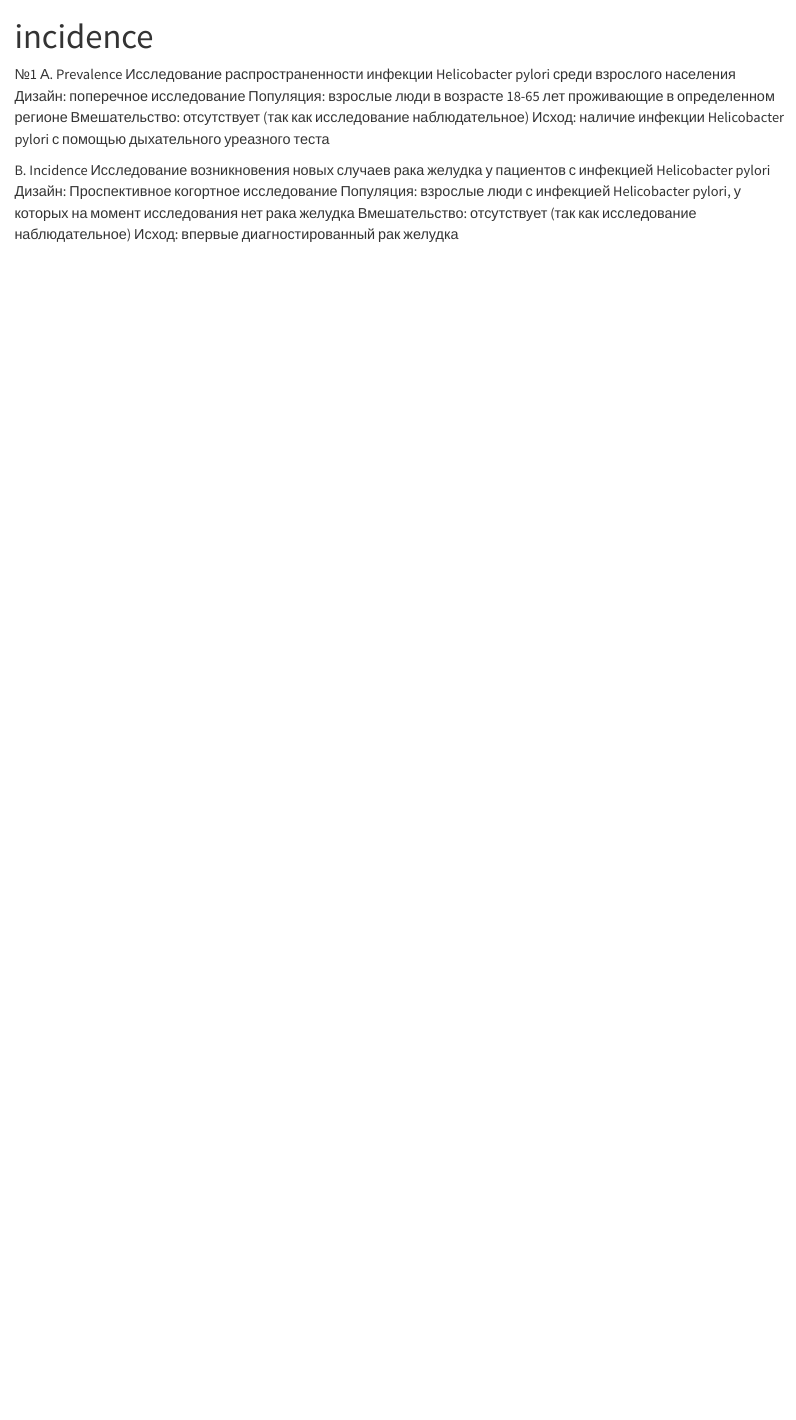
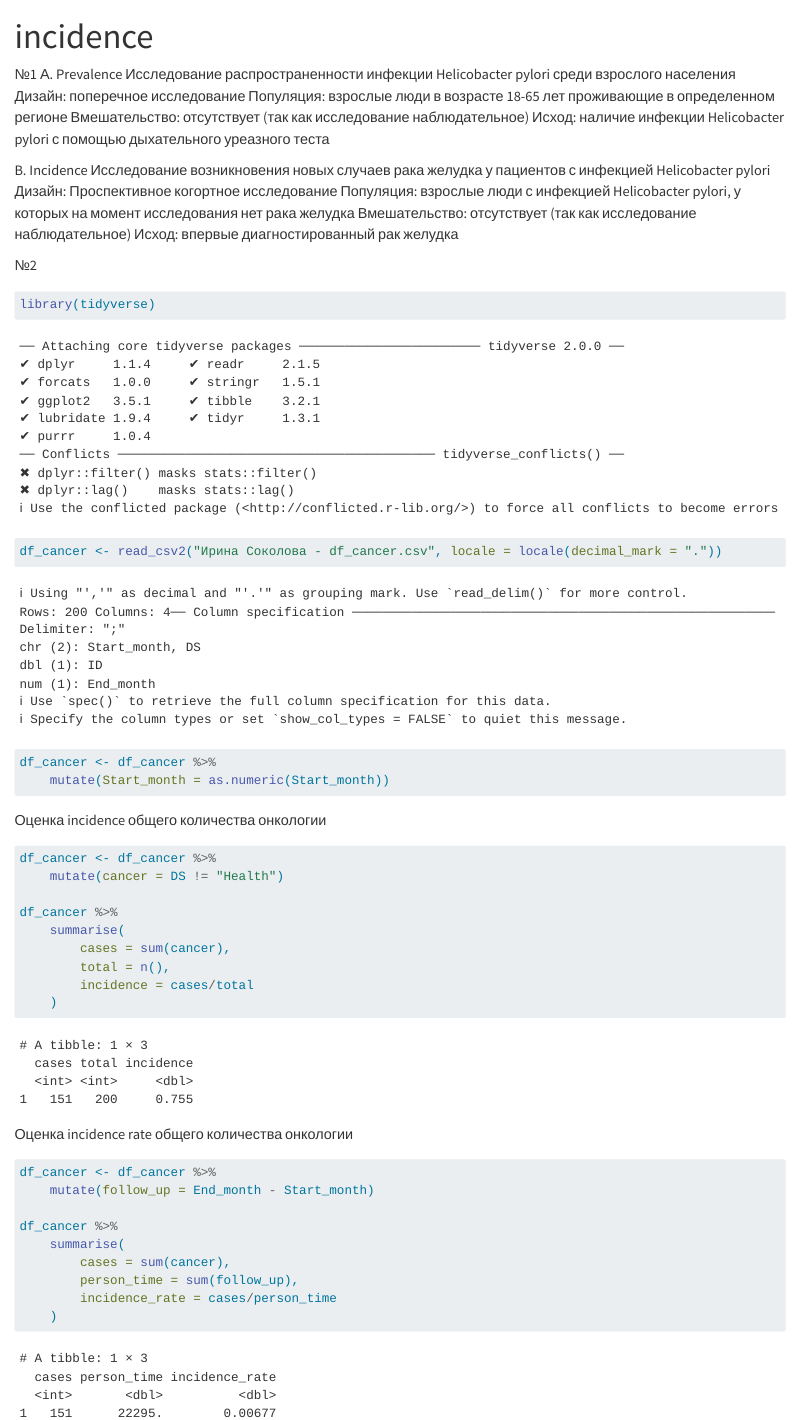
Before and after one commit to sokolovairina28/measures-of-occurrence, a Quarto document (incidence.qmd): the page in a window 1100 px wide, from its top. Rendered offline with R 4.5, knitr and Pandoc in place of Quarto, with nearby package versions.

Commit message:
сделала первую часть 2 задания

````diff
--- a/incidence.qmd
+++ b/incidence.qmd
@@ -17,3 +17,38 @@ B. Incidence
 Популяция: взрослые люди с инфекцией Helicobacter pylori, у которых на момент исследования нет рака желудка
 Вмешательство: отсутствует (так как исследование наблюдательное)
 Исход: впервые диагностированный рак желудка
+
+№2
+```{r}
+library(tidyverse)
+df_cancer <- read_csv2("Ирина Соколова - df_cancer.csv", locale = locale(decimal_mark = "."))
+df_cancer <- df_cancer %>%
+    mutate(Start_month = as.numeric(Start_month))
+```
+
+Оценка incidence общего количества онкологии
+```{r}
+df_cancer <- df_cancer %>%
+    mutate(cancer = DS != "Health")
+
+df_cancer %>%
+    summarise(
+        cases = sum(cancer),
+        total = n(),
+        incidence = cases/total
+    )
+```
+
+Оценка incidence rate общего количества онкологии
+```{r}
+df_cancer <- df_cancer %>%
+    mutate(follow_up = End_month - Start_month)
+
+df_cancer %>%
+    summarise(
+        cases = sum(cancer),
+        person_time = sum(follow_up),
+        incidence_rate = cases/person_time
+    )
+
+```
````
